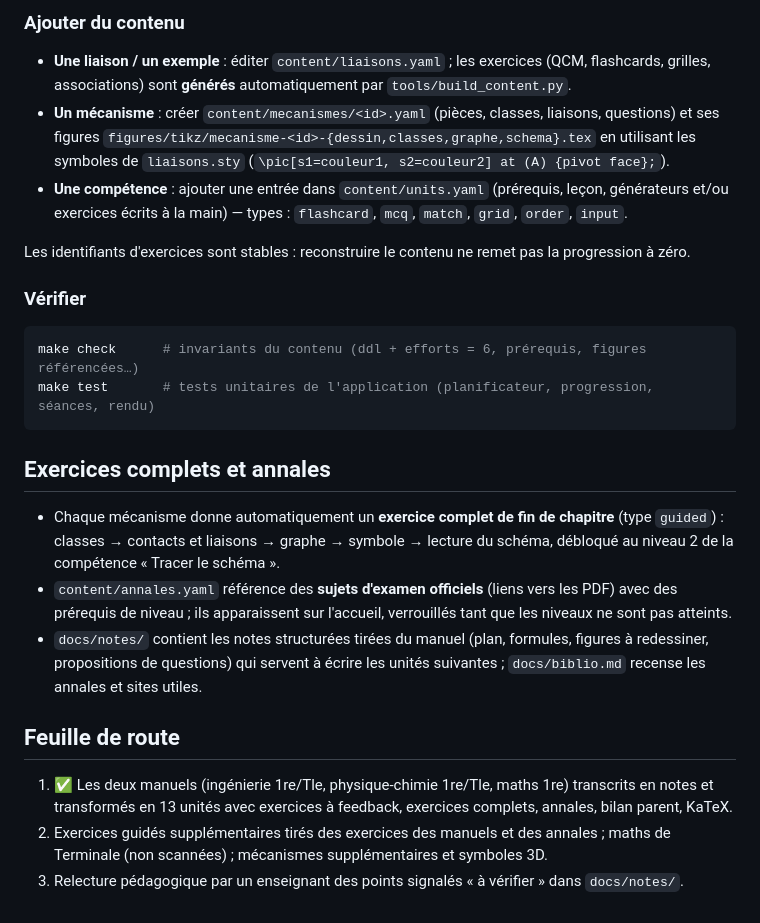
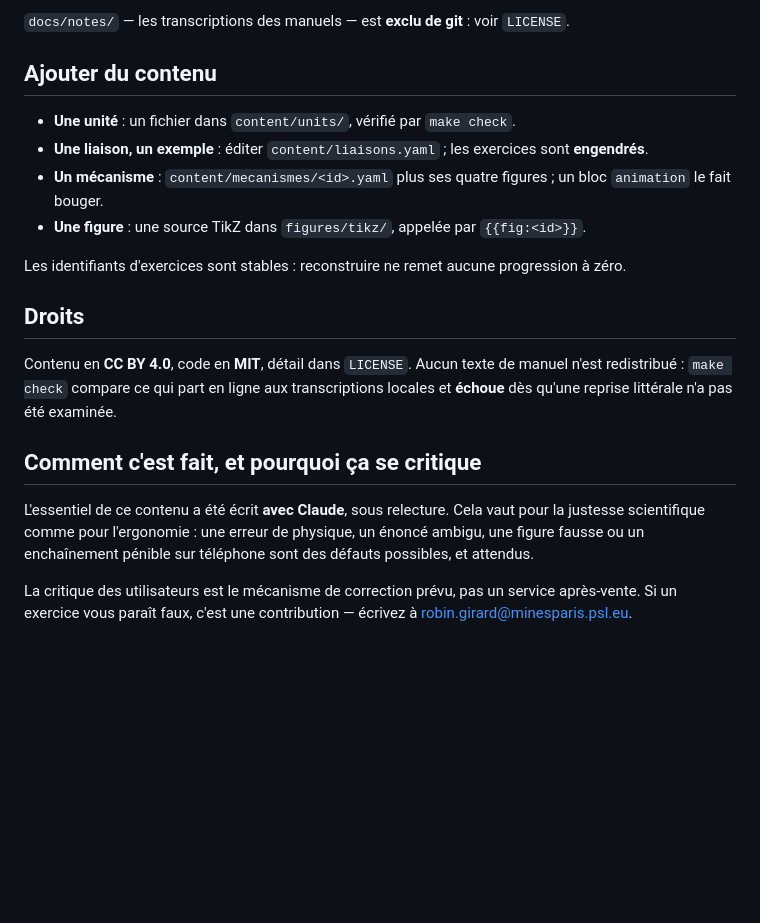
Before and after one commit to robingirard/revise-pour-le-bac-sti2D, a Markdown page: README.md, the part around one of its changes. Rendered like a GitHub page; blank space fills up the shorter version.

````diff
--- a/README.md
+++ b/README.md
@@ -78,39 +65,28 @@ docs/SPEC.md           spécification technique (format du contenu, planificateu
 ```
 
-### Ajouter du contenu
+`docs/notes/` — les transcriptions des manuels — est **exclu de git** : voir `LICENSE`.
 
-- **Une liaison / un exemple** : éditer `content/liaisons.yaml` ; les exercices (QCM, flashcards,
-  grilles, associations) sont **générés** automatiquement par `tools/build_content.py`.
-- **Un mécanisme** : créer `content/mecanismes/<id>.yaml` (pièces, classes, liaisons, questions)
-  et ses figures `figures/tikz/mecanisme-<id>-{dessin,classes,graphe,schema}.tex` en utilisant les
-  symboles de `liaisons.sty` (`\pic[s1=couleur1, s2=couleur2] at (A) {pivot face};`).
-- **Une compétence** : ajouter une entrée dans `content/units.yaml` (prérequis, leçon, générateurs
-  et/ou exercices écrits à la main) — types : `flashcard`, `mcq`, `match`, `grid`, `order`, `input`.
+## Ajouter du contenu
 
-Les identifiants d'exercices sont stables : reconstruire le contenu ne remet pas la progression à zéro.
+- **Une unité** : un fichier dans `content/units/`, vérifié par `make check`.
+- **Une liaison, un exemple** : éditer `content/liaisons.yaml` ; les exercices sont **engendrés**.
+- **Un mécanisme** : `content/mecanismes/<id>.yaml` plus ses quatre figures ; un bloc `animation`
+  le fait bouger.
+- **Une figure** : une source TikZ dans `figures/tikz/`, appelée par `{{fig:<id>}}`.
 
-### Vérifier
+Les identifiants d'exercices sont stables : reconstruire ne remet aucune progression à zéro.
 
-```bash
-make check      # invariants du contenu (ddl + efforts = 6, prérequis, figures référencées…)
-make test       # tests unitaires de l'application (planificateur, progression, séances, rendu)
-```
+## Droits
 
-## Exercices complets et annales
+Contenu en **CC BY 4.0**, code en **MIT**, détail dans `LICENSE`. Aucun texte de manuel n'est
+redistribué : `make check` compare ce qui part en ligne aux transcriptions locales et **échoue**
+dès qu'une reprise littérale n'a pas été examinée.
 
-- Chaque mécanisme donne automatiquement un **exercice complet de fin de chapitre** (type `guided`) :
-  classes → contacts et liaisons → graphe → symbole → lecture du schéma, débloqué au niveau 2 de
-  la compétence « Tracer le schéma ».
-- `content/annales.yaml` référence des **sujets d'examen officiels** (liens vers les PDF) avec des
-  prérequis de niveau ; ils apparaissent sur l'accueil, verrouillés tant que les niveaux ne sont pas atteints.
-- `docs/notes/` contient les notes structurées tirées du manuel (plan, formules, figures à redessiner,
-  propositions de questions) qui servent à écrire les unités suivantes ; `docs/biblio.md` recense
-  les annales et sites utiles.
+## Comment c'est fait, et pourquoi ça se critique
 
-## Feuille de route
+L'essentiel de ce contenu a été écrit **avec Claude**, sous relecture. Cela vaut pour la justesse
+scientifique comme pour l'ergonomie : une erreur de physique, un énoncé ambigu, une figure fausse
+ou un enchaînement pénible sur téléphone sont des défauts possibles, et attendus.
 
-1. ✅ Les deux manuels (ingénierie 1re/Tle, physique-chimie 1re/Tle, maths 1re) transcrits en notes
-   et transformés en 13 unités avec exercices à feedback, exercices complets, annales, bilan parent, KaTeX.
-2. Exercices guidés supplémentaires tirés des exercices des manuels et des annales ; maths de Terminale
-   (non scannées) ; mécanismes supplémentaires et symboles 3D.
-3. Relecture pédagogique par un enseignant des points signalés « à vérifier » dans `docs/notes/`.
+La critique des utilisateurs est le mécanisme de correction prévu, pas un service après-vente.
+Si un exercice vous paraît faux, c'est une contribution — écrivez à robin.girard@minesparis.psl.eu.
````
Also changed, not shown: other parts of README.md (+48 -61 lines).
